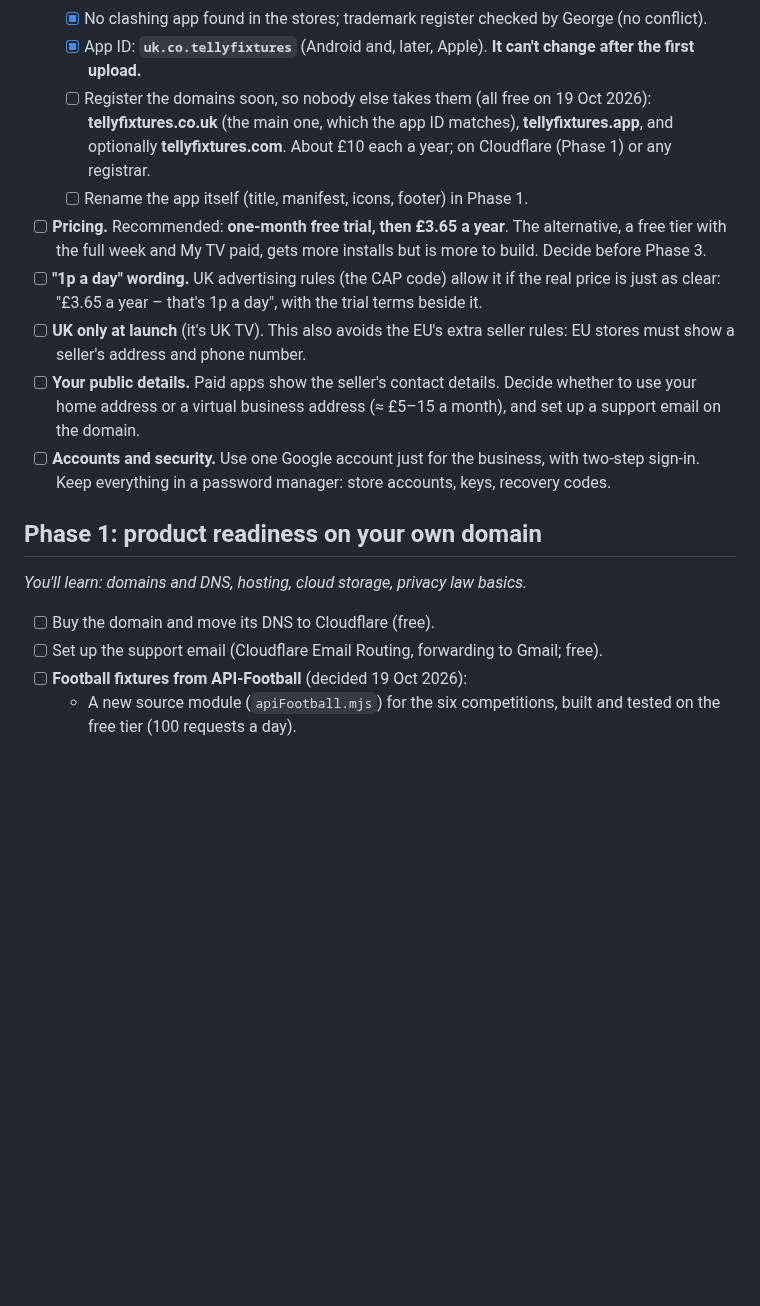
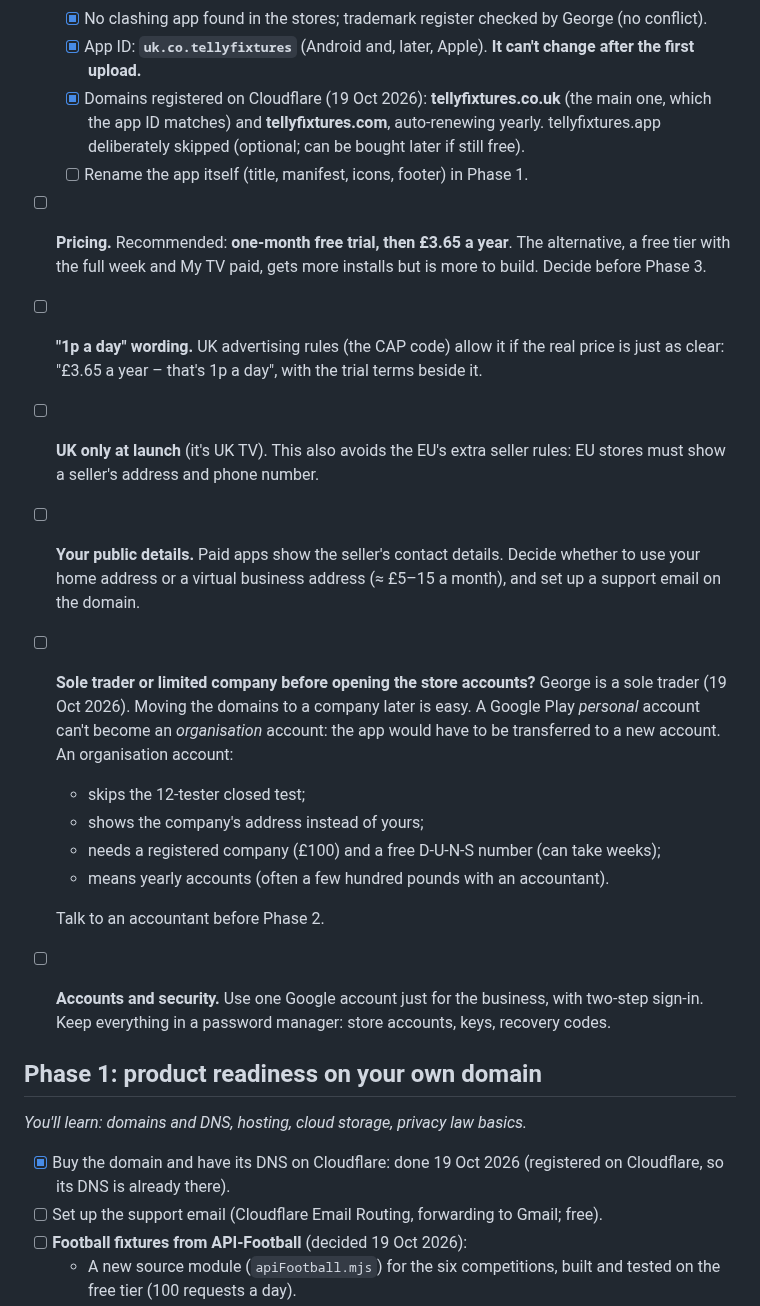
Before and after one commit to genanev/football-on-tv, a Markdown page: playStorePlan.md, the part around the change. GitHub-like rendering; blank space fills up the shorter version.

Commit message:
Plan: tellyfixtures.co.uk and .com registered on Cloudflare; add sole trader vs limited company decision
Co-Authored-By: Claude Opus 5.5 <noreply@anthropic.com>

```diff
--- a/playStorePlan.md
+++ b/playStorePlan.md
@@ -159,19 +159,26 @@ The project only moves past a gate when its question has a clear answer. Write t
   - [x] Name chosen: **Telly Fixtures**. Store title along the lines of "Telly Fixtures: Sport on UK TV".
   - [x] No clashing app found in the stores; trademark register checked by George (no conflict).
   - [x] App ID: **`uk.co.tellyfixtures`** (Android and, later, Apple). **It can't change after the first upload.**
-  - [ ] Register the domains soon, so nobody else takes them (all free on 19 Oct 2026): **tellyfixtures.co.uk** (the main one, which the app ID matches), **tellyfixtures.app**, and optionally **tellyfixtures.com**. About £10 each a year; on Cloudflare (Phase 1) or any registrar.
+  - [x] Domains registered on Cloudflare (19 Oct 2026): **tellyfixtures.co.uk** (the main one, which the app ID matches) and **tellyfixtures.com**, auto-renewing yearly. tellyfixtures.app deliberately skipped (optional; can be bought later if still free).
   - [ ] Rename the app itself (title, manifest, icons, footer) in Phase 1.
 - [ ] **Pricing.** Recommended: **one-month free trial, then £3.65 a year**. The alternative, a free tier with the full week and My TV paid, gets more installs but is more to build. Decide before Phase 3.
 - [ ] **"1p a day" wording.** UK advertising rules (the CAP code) allow it if the real price is just as clear: "£3.65 a year – that's 1p a day", with the trial terms beside it.
 - [ ] **UK only at launch** (it's UK TV). This also avoids the EU's extra seller rules: EU stores must show a seller's address and phone number.
 - [ ] **Your public details.** Paid apps show the seller's contact details. Decide whether to use your home address or a virtual business address (≈ £5–15 a month), and set up a support email on the domain.
+- [ ] **Sole trader or limited company before opening the store accounts?** George is a sole trader (19 Oct 2026). Moving the domains to a company later is easy. A Google Play *personal* account can't become an *organisation* account: the app would have to be transferred to a new account. An organisation account:
+  - skips the 12-tester closed test;
+  - shows the company's address instead of yours;
+  - needs a registered company (£100) and a free D-U-N-S number (can take weeks);
+  - means yearly accounts (often a few hundred pounds with an accountant).
+
+  Talk to an accountant before Phase 2.
 - [ ] **Accounts and security.** Use one Google account just for the business, with two-step sign-in. Keep everything in a password manager: store accounts, keys, recovery codes.
 
 ## Phase 1: product readiness on your own domain
 
 *You'll learn: domains and DNS, hosting, cloud storage, privacy law basics.*
 
-- [ ] Buy the domain and move its DNS to Cloudflare (free).
+- [x] Buy the domain and have its DNS on Cloudflare: done 19 Oct 2026 (registered on Cloudflare, so its DNS is already there).
 - [ ] Set up the support email (Cloudflare Email Routing, forwarding to Gmail; free).
 - [ ] **Football fixtures from API-Football** (decided 19 Oct 2026):
   - A new source module (`apiFootball.mjs`) for the six competitions, built and tested on the free tier (100 requests a day).
```
